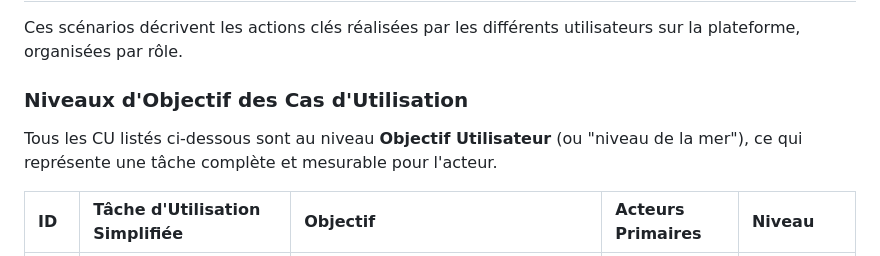
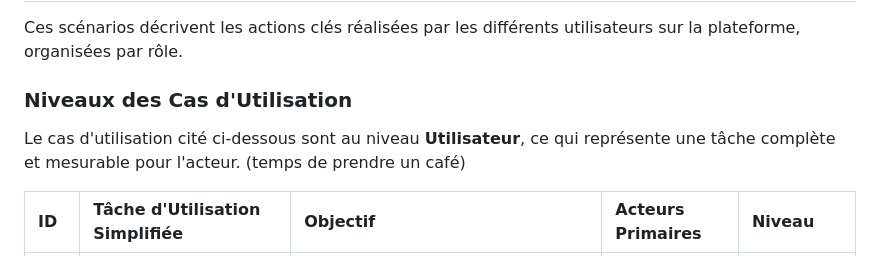
Before and after one commit to ivybix/SAE, a Markdown page: Analyse/Analyse des besoin.md, the part around the change. Rendered like a GitHub page.

Commit message:
Update Analyse des besoin.md
dernier ajout

```diff
--- a/Analyse/Analyse des besoin.md
+++ b/Analyse/Analyse des besoin.md
@@ -113,9 +113,9 @@ Les EF décrivent ce que le système doit faire. Elles sont identifiées pour ga
 
 Ces scénarios décrivent les actions clés réalisées par les différents utilisateurs sur la plateforme, organisées par rôle.
 
-### Niveaux d'Objectif des Cas d'Utilisation
+### Niveaux des Cas d'Utilisation
 
-Tous les CU listés ci-dessous sont au niveau **Objectif Utilisateur** (ou "niveau de la mer"), ce qui représente une tâche complète et mesurable pour l'acteur.
+Le cas d'utilisation cité ci-dessous sont au niveau **Utilisateur**, ce qui représente une tâche complète et mesurable pour l'acteur. (temps de prendre un café)
 
 | ID | Tâche d'Utilisation Simplifiée | Objectif | Acteurs Primaires | Niveau |
 | :--- | :--- | :--- | :--- | :--- |
```
